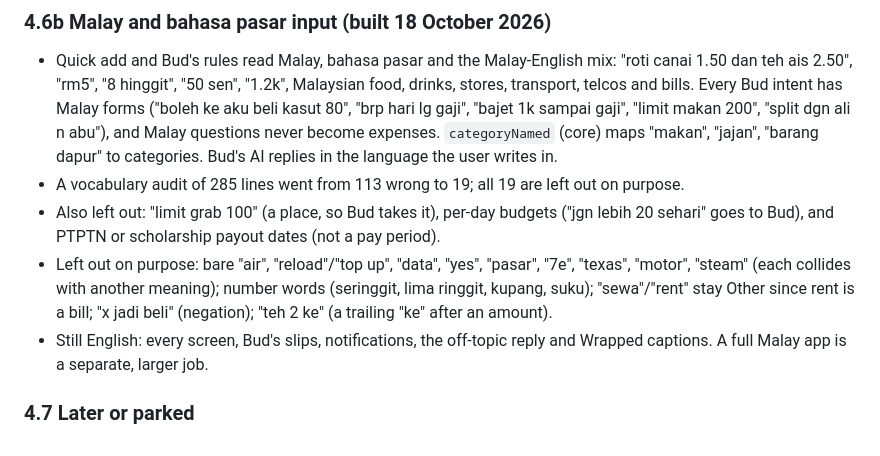
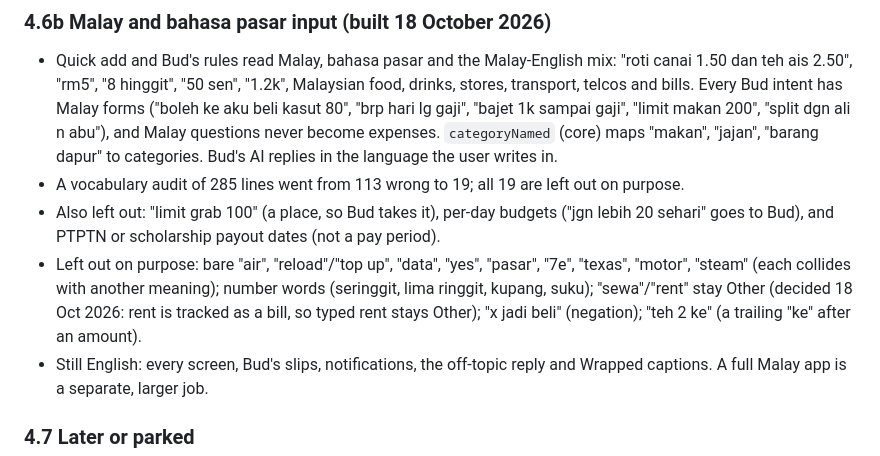
Before and after one commit to keirara04/Senbud, a Markdown page: docs/senbud-build-plan.md, the part around the change. GitHub-like rendering.

Commit message:
docs: rent typed as an expense stays Other
Co-Authored-By: Claude Opus 5.5 <noreply@anthropic.com>

```diff
--- a/docs/senbud-build-plan.md
+++ b/docs/senbud-build-plan.md
@@ -117,7 +117,7 @@ All four are in. Bud's adds are now saved with `source: 'bud'` (older ones stay
 - Quick add and Bud's rules read Malay, bahasa pasar and the Malay-English mix: "roti canai 1.50 dan teh ais 2.50", "rm5", "8 hinggit", "50 sen", "1.2k", Malaysian food, drinks, stores, transport, telcos and bills. Every Bud intent has Malay forms ("boleh ke aku beli kasut 80", "brp hari lg gaji", "bajet 1k sampai gaji", "limit makan 200", "split dgn ali n abu"), and Malay questions never become expenses. `categoryNamed` (core) maps "makan", "jajan", "barang dapur" to categories. Bud's AI replies in the language the user writes in.
 - A vocabulary audit of 285 lines went from 113 wrong to 19; all 19 are left out on purpose.
 - Also left out: "limit grab 100" (a place, so Bud takes it), per-day budgets ("jgn lebih 20 sehari" goes to Bud), and PTPTN or scholarship payout dates (not a pay period).
-- Left out on purpose: bare "air", "reload"/"top up", "data", "yes", "pasar", "7e", "texas", "motor", "steam" (each collides with another meaning); number words (seringgit, lima ringgit, kupang, suku); "sewa"/"rent" stay Other since rent is a bill; "x jadi beli" (negation); "teh 2 ke" (a trailing "ke" after an amount).
+- Left out on purpose: bare "air", "reload"/"top up", "data", "yes", "pasar", "7e", "texas", "motor", "steam" (each collides with another meaning); number words (seringgit, lima ringgit, kupang, suku); "sewa"/"rent" stay Other (decided 18 Oct 2026: rent is tracked as a bill, so typed rent stays Other); "x jadi beli" (negation); "teh 2 ke" (a trailing "ke" after an amount).
 - Still English: every screen, Bud's slips, notifications, the off-topic reply and Wrapped captions. A full Malay app is a separate, larger job.
 
 ### 4.7 Later or parked
```
